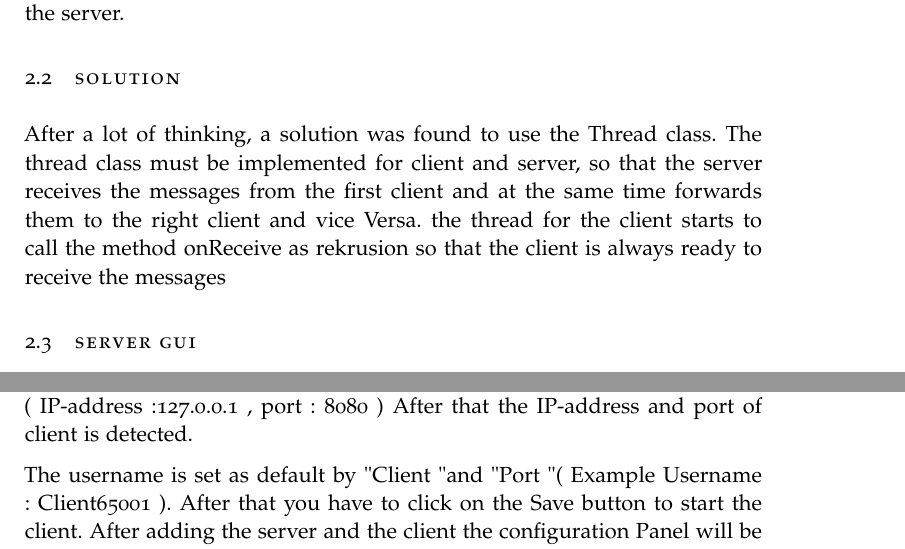
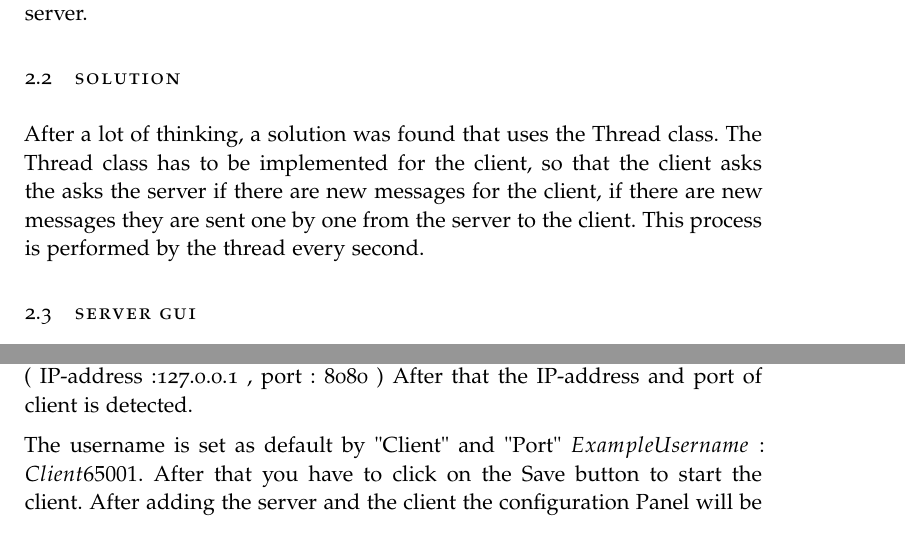
Before and after one commit to ha981muk-git/chat-messanger, a LaTeX thesis (doc/thesis.tex, which reads doc/frontbackmatter/Implementation/Implementation.tex): two parts of pages 12 and 14 of 17, joined at a grey line, cut so that both start at the same text. The pictures show the PDF file doc/thesis.pdf that the author committed with the source.

Commit message:
doc Problem solution update

```diff
--- a/doc/frontbackmatter/Implementation/Implementation.tex
+++ b/doc/frontbackmatter/Implementation/Implementation.tex
@@ -21,12 +21,11 @@ After that, the other client must send the response back to the first client via
 
 
 \section{Solution}\label{sec:solution}
-After a lot of thinking, a solution was found to use the Thread class.
-The thread class must be implemented for client and server, so that the server receives the
-messages from the first client and at the same time forwards them to the right client and
-vice Versa.
-The thread for the client starts to call the method onReceive as rekrusion so that the client
-is always ready to receive the messages
+After a lot of thinking, a solution was found that uses the Thread class.
+The Thread class has to be implemented for the client, so that the client asks the asks the server
+if there are new messages for the client, if there are new messages they are sent one by one from
+the server to the client.
+This process is performed by the thread every second.
 
 
 \section{Server GUI}\label{sec:server-gui}
```
Also changed, not shown: doc/thesis.pdf, 1 other file.
